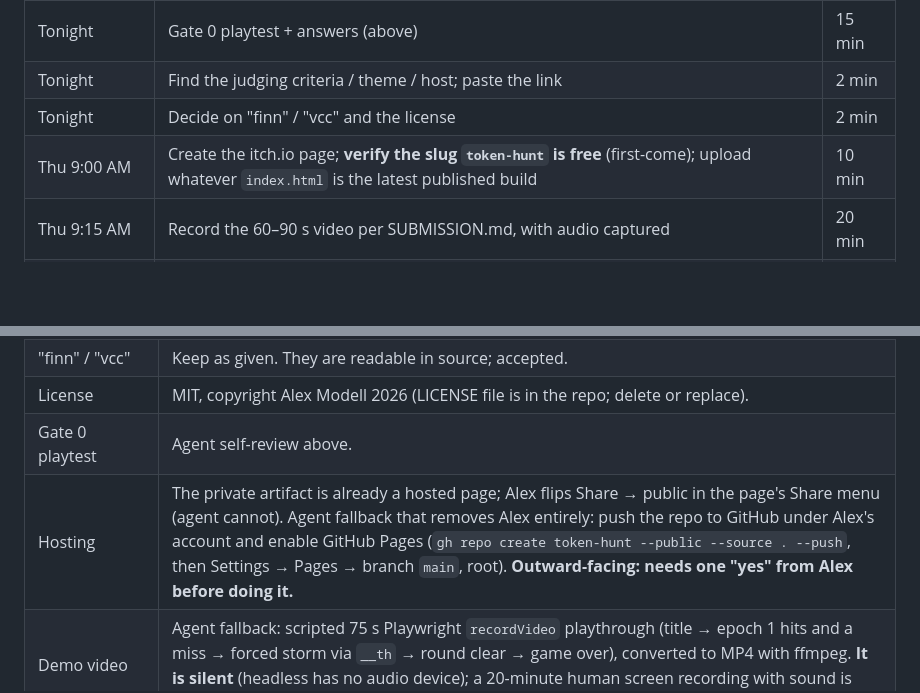
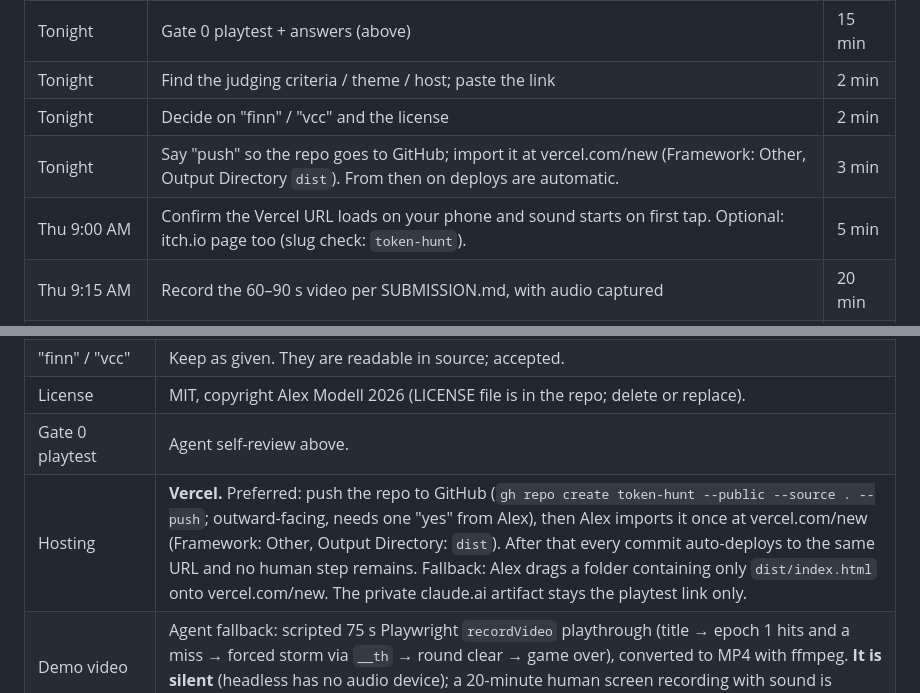
Before and after one commit to alexanderhmodell/token-hunt, a Markdown page: PLAN.md, 2 parts joined by grey strips. GitHub-like rendering; blank space fills up the shorter version.

Commit message:
Hosting: Vercel via GitHub import
Co-Authored-By: Claude Fable 5.1 <noreply@anthropic.com>
Claude-Session: https://claude.ai/code/session_01By4qdYUXYenybRd6ToezpS

```diff
--- a/PLAN.md
+++ b/PLAN.md
@@ -61,7 +61,8 @@ Only Alex can do these. Nothing in Phase A is on the critical path; these are.
 | Tonight | Gate 0 playtest + answers (above) | 15 min |
 | Tonight | Find the judging criteria / theme / host; paste the link | 2 min |
 | Tonight | Decide on "finn" / "vcc" and the license | 2 min |
-| Thu 9:00 AM | Create the itch.io page; **verify the slug `token-hunt` is free** (first-come); upload whatever `index.html` is the latest published build | 10 min |
+| Tonight | Say "push" so the repo goes to GitHub; import it at vercel.com/new (Framework: Other, Output Directory `dist`). From then on deploys are automatic. | 3 min |
+| Thu 9:00 AM | Confirm the Vercel URL loads on your phone and sound starts on first tap. Optional: itch.io page too (slug check: `token-hunt`). | 5 min |
 | Thu 9:15 AM | Record the 60–90 s video per SUBMISSION.md, with audio captured | 20 min |
 | Thu by 1:00 PM | Submit (form + video + link) | 10 min |
 | Thu 1:00–5:00 PM | Buffer. If a later checkpoint publishes, re-upload index.html (5 min). Re-record only if a visible feature changed. | — |
@@ -80,7 +81,7 @@ If Alex is unreachable, the executing session makes these calls without asking.
 | "finn" / "vcc" | Keep as given. They are readable in source; accepted. |
 | License | MIT, copyright Alex Modell 2026 (LICENSE file is in the repo; delete or replace). |
 | Gate 0 playtest | Agent self-review above. |
-| Hosting | The private artifact is already a hosted page; Alex flips Share → public in the page's Share menu (agent cannot). Agent fallback that removes Alex entirely: push the repo to GitHub under Alex's account and enable GitHub Pages (`gh repo create token-hunt --public --source . --push`, then Settings → Pages → branch `main`, root). **Outward-facing: needs one "yes" from Alex before doing it.** |
+| Hosting | **Vercel.** Preferred: push the repo to GitHub (`gh repo create token-hunt --public --source . --push`; outward-facing, needs one "yes" from Alex), then Alex imports it once at vercel.com/new (Framework: Other, Output Directory: `dist`). After that every commit auto-deploys to the same URL and no human step remains. Fallback: Alex drags a folder containing only `dist/index.html` onto vercel.com/new. The private claude.ai artifact stays the playtest link only. |
 | Demo video | Agent fallback: scripted 75 s Playwright `recordVideo` playthrough (title → epoch 1 hits and a miss → forced storm via `__th` → round clear → game over), converted to MP4 with ffmpeg. **It is silent** (headless has no audio device); a 20-minute human screen recording with sound is strictly better. Ship the silent one only if Alex has not recorded by Thu 1 PM. |
 | Submission form | Agent fallback: Claude in Chrome fills the itch.io project page and the hackathon form from SUBMISSION.md in Alex's signed-in browser, stops before the final Submit/Publish click. **Outward-facing: needs one "yes" and Chrome open with the extension.** |
 | Blurb disclosure | Use the A13 wording verbatim. |
```
Also changed, not shown: dist/SUBMISSION.md (+6 -11 lines).
